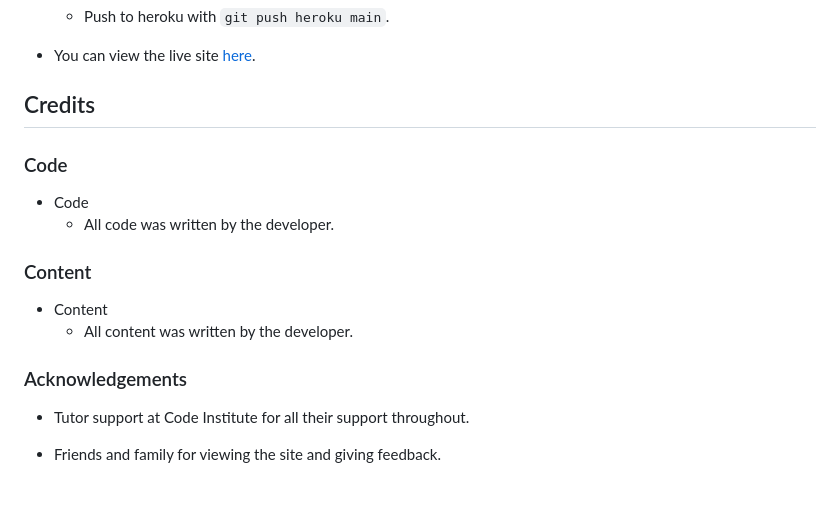
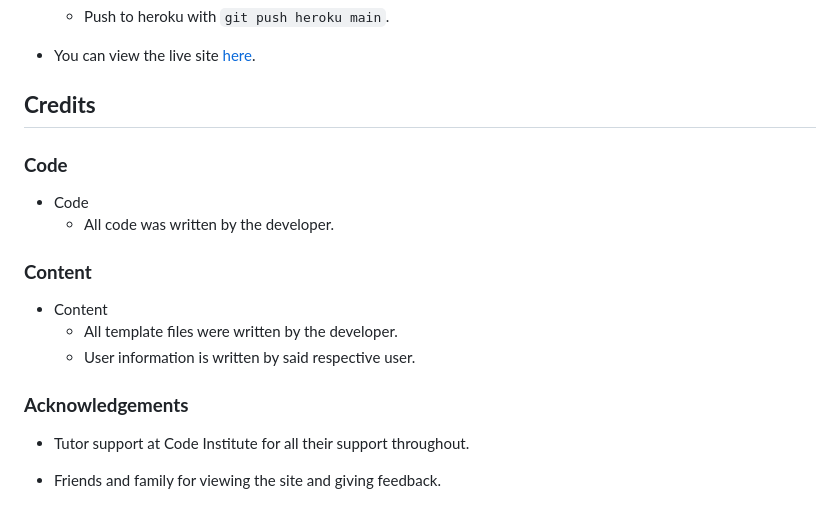
Before and after one commit to Ryan-B1yth/CLONE_stock_take_app, a Markdown page: README.md, the part around the change printed below. Rendered like a GitHub page.

```diff
--- a/README.md
+++ b/README.md
@@ -263,19 +285,20 @@ Take Stock is a data handling app for small buisnesses to take care of their sto
 
 - You can view the live site [here](https://take-stock-app-v2.herokuapp.com/).
 
-## Credits
+## **Credits**
 
-### Code
+### **Code**
 
 - Code
   - All code was written by the developer.
 
-### Content
+### **Content**
 
 - Content
-  - All content was written by the developer.
+  - All template files were written by the developer.
+  - User information is written by said respective user.
 
-### Acknowledgements
+### **Acknowledgements**
 
 - Tutor support at Code Institute for all their support throughout.
 
```
Also changed, not shown: other parts of README.md (+40 -18 lines), static/assets/images/4_screen_view.PNG (added), 1 other file.
